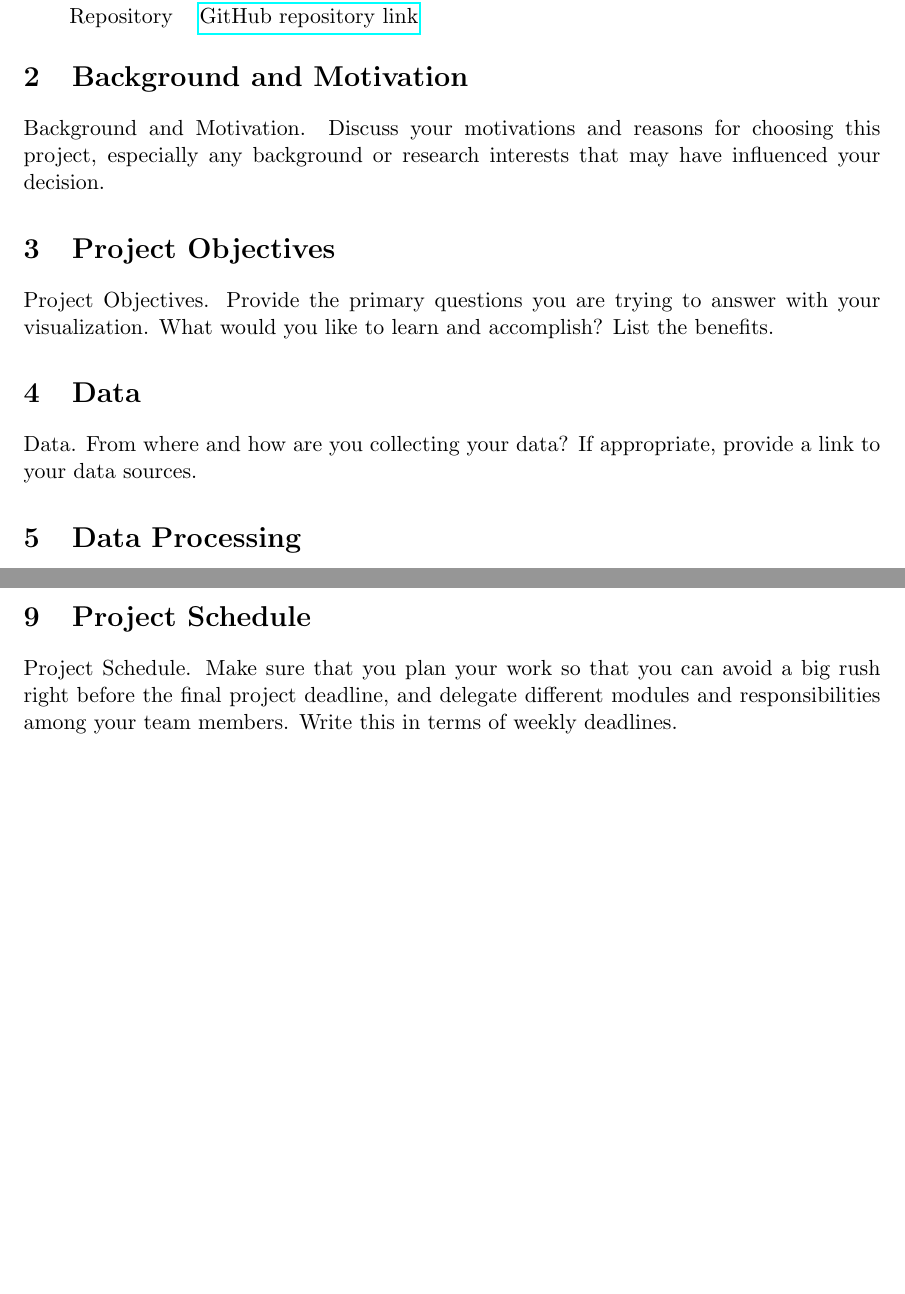
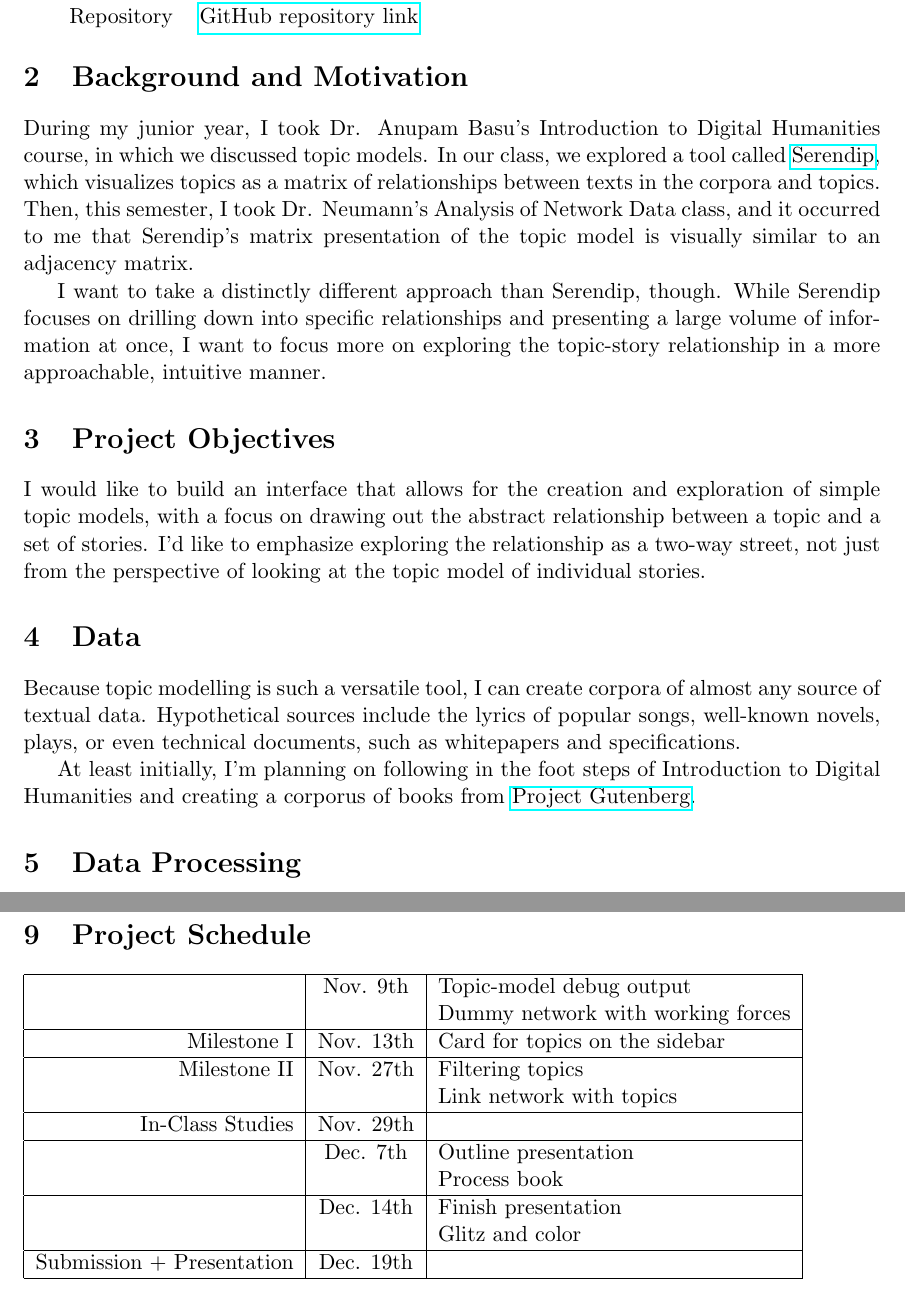
Before and after one commit to BackToTheDrawingBoard/cse557-fl18-information-visualization-final-project, a LaTeX document (proposal/main.tex): two parts of pages 1 and 2 of 2 before the commit and two parts of pages 1 and 3 of 3 after it, joined at a grey line, cut so that both start at the same text, the shorter picture padded with empty space. Compiled offline with pdfLaTeX.

Commit message:
pre-meeting proposal state

```diff
--- a/proposal/main.tex
+++ b/proposal/main.tex
@@ -14,17 +14,36 @@ $\ $
 
 
 \section{Background and Motivation}
-Background and Motivation. Discuss your motivations and reasons for
-choosing this project, especially any background or research interests
-that may have influenced your decision.
+During my junior year, I took Dr. Anupam Basu's Introduction to Digital
+Humanities course, in which we discussed topic models.  In our class, we
+explored a tool called
+\href{http://vep.cs.wisc.edu/serendip/}{Serendip}, which visualizes
+topics as a matrix of relationships between texts in the corpora and
+topics.  Then, this semester, I took Dr. Neumann's Analysis of Network
+Data class, and it occurred to me that Serendip's matrix presentation of
+the topic model is visually similar to an adjacency matrix.
+
+I want to take a distinctly different approach than Serendip, though.
+While Serendip focuses on drilling down into specific relationships and
+presenting a large volume of information at once, I want to focus more
+on exploring the topic-story relationship in a more approachable,
+intuitive manner.
 
 \section{Project Objectives}
-Project Objectives. Provide the primary questions you are trying to
-answer with your visualization. What would you like to learn and
-accomplish? List the benefits.
+I would like to build an interface that allows for the creation and
+exploration of simple topic models, with a focus on drawing out the
+abstract relationship between a topic and a set of stories.  I'd like to
+emphasize exploring the relationship as a two-way street, not just from
+the perspective of looking at the topic model of individual stories.
 
 \section{Data}
-Data. From where and how are you collecting your data? If appropriate,
-provide a link to your data sources.
+Because topic modelling is such a versatile tool, I can create corpora
+of almost any source of textual data.  Hypothetical sources include the
+lyrics of popular songs, well-known novels, plays, or even technical
+documents, such as whitepapers and specifications.
+
+At least initially, I'm planning on following in the foot steps of
+Introduction to Digital Humanities and creating a corporus of books from
+\href{https://www.gutenberg.org/}{Project Gutenberg}.
 
 \section{Data Processing}
@@ -50,8 +90,19 @@ have, but not critical.
 
 \section{Project Schedule}
-Project Schedule. Make sure that you plan your work so that you can
-avoid a big rush right before the final project deadline, and delegate
-different modules and responsibilities among your team members. Write
-this in terms of weekly deadlines.
+
+\begin{tabular}{|r|c|l|}
+	\hline
+	                          &  Nov. 9th & Topic-model debug output \\
+														&           & Dummy network with working forces\\\hline
+	              Milestone I & Nov. 13th & Card for topics on the sidebar \\\hline
+							 Milestone II & Nov. 27th & Filtering topics \\
+														&           & Link network with topics \\\hline
+					 In-Class Studies & Nov. 29th & \\\hline
+	                          &  Dec. 7th & Outline presentation \\
+														&           & Process book \\\hline
+	                          & Dec. 14th & Finish presentation \\
+														&           & Glitz and color \\\hline
+	Submission + Presentation & Dec. 19th & \\\hline
+\end{tabular}
 
 \end{document}
```
Also changed, not shown: proposal/main.tex (47 more changed lines).
